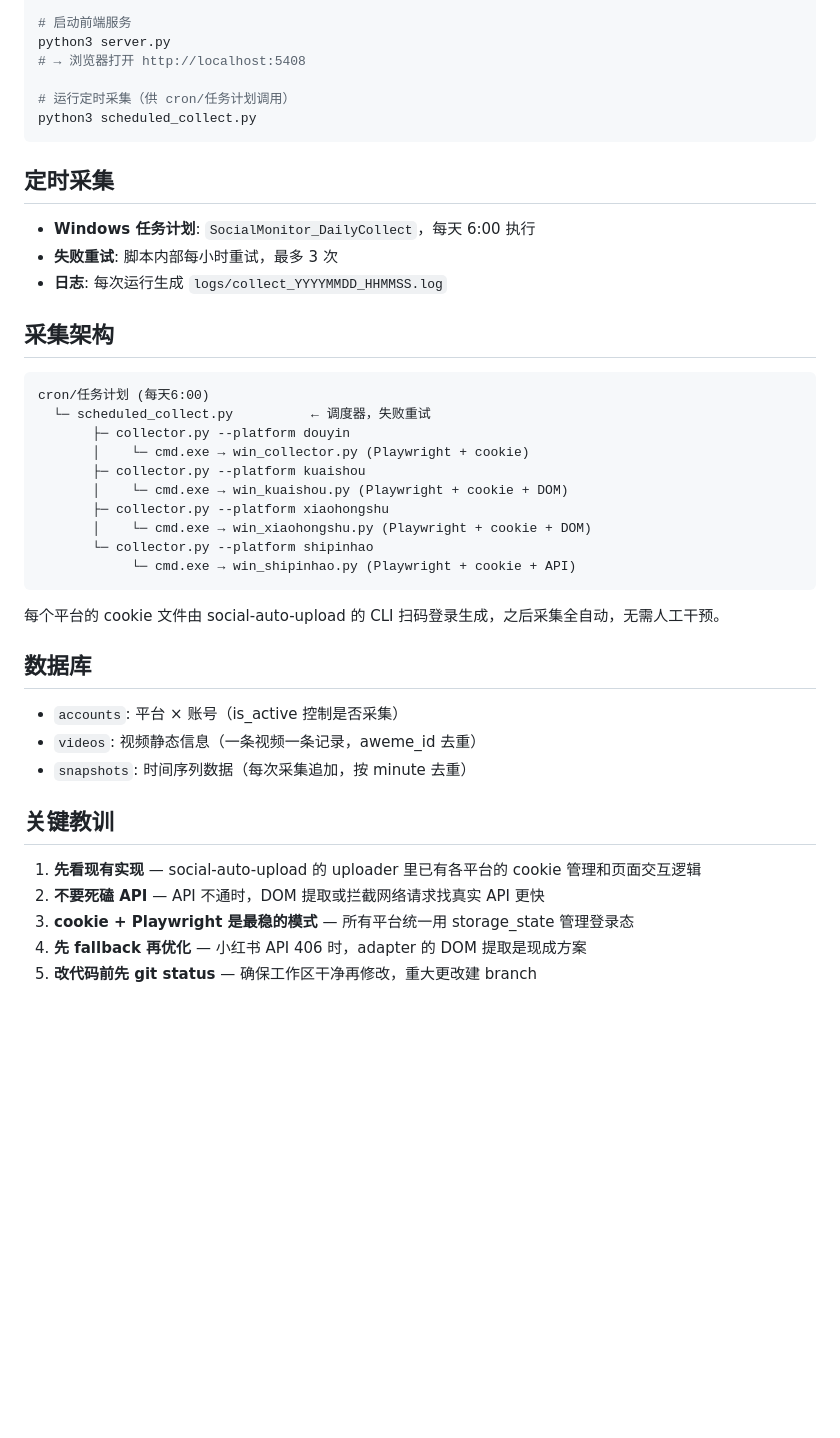
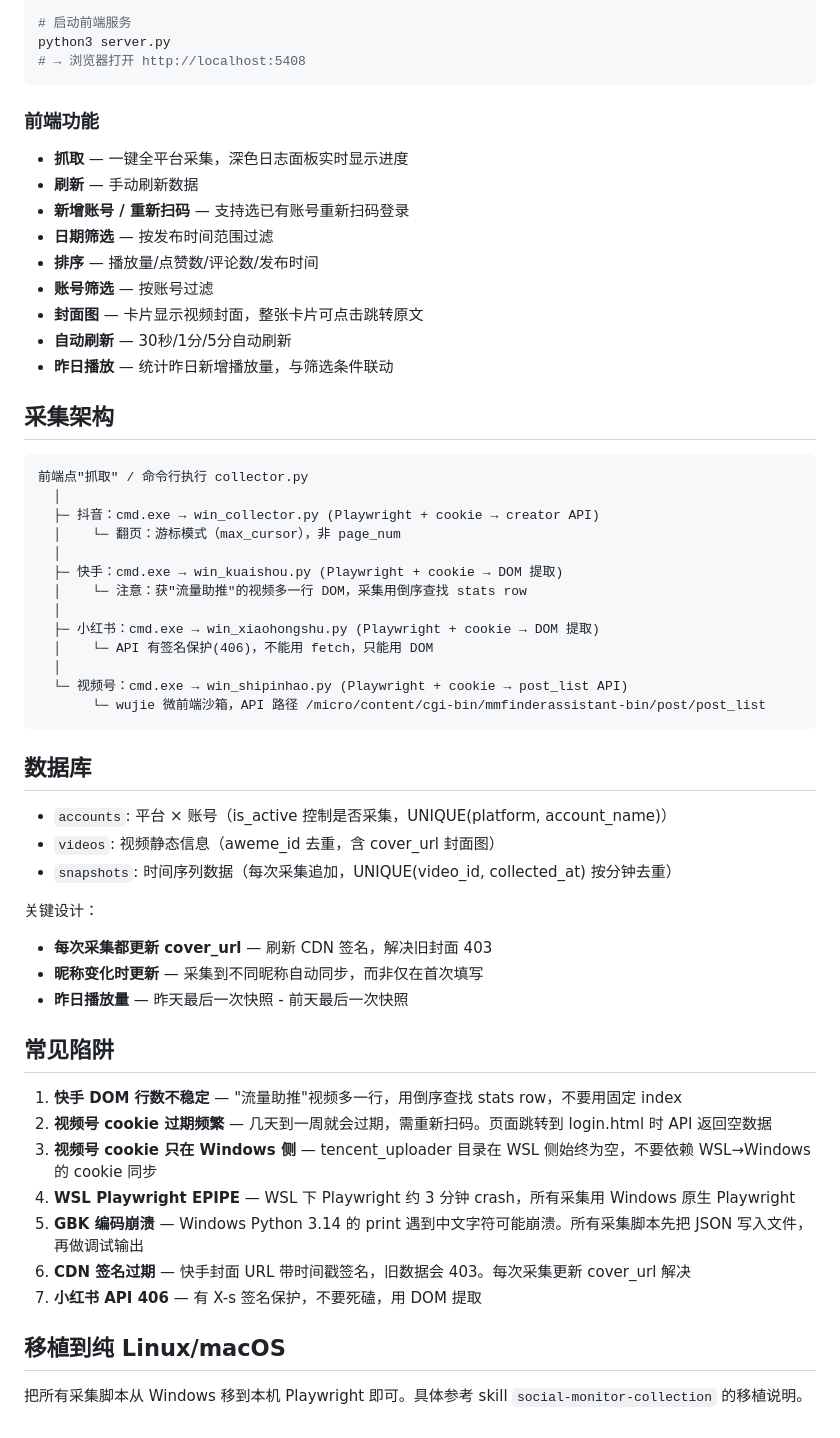
Before and after one commit to eric1981/social-monitor, a Markdown page: README.md, the part around one of its changes. GitHub-like rendering; blank space fills up the shorter version.

Commit message:
docs: 更新README，涵盖封面图、采集进度、CDN签名、常见陷阱等

````diff
--- a/README.md
+++ b/README.md
@@ -62,44 +65,59 @@ python3 collector.py --account benxian1
 # 启动前端服务
 python3 server.py
 # → 浏览器打开 http://localhost:5408
-
-# 运行定时采集（供 cron/任务计划调用）
-python3 scheduled_collect.py
 ```
 
-## 定时采集
+### 前端功能
 
-- **Windows 任务计划**: `SocialMonitor_DailyCollect`，每天 6:00 执行
-- **失败重试**: 脚本内部每小时重试，最多 3 次
-- **日志**: 每次运行生成 `logs/collect_YYYYMMDD_HHMMSS.log`
+- **抓取** — 一键全平台采集，深色日志面板实时显示进度
+- **刷新** — 手动刷新数据
+- **新增账号 / 重新扫码** — 支持选已有账号重新扫码登录
+- **日期筛选** — 按发布时间范围过滤
+- **排序** — 播放量/点赞数/评论数/发布时间
+- **账号筛选** — 按账号过滤
+- **封面图** — 卡片显示视频封面，整张卡片可点击跳转原文
+- **自动刷新** — 30秒/1分/5分自动刷新
+- **昨日播放** — 统计昨日新增播放量，与筛选条件联动
 
 ## 采集架构
 
 ```
-cron/任务计划 (每天6:00)
-  └─ scheduled_collect.py          ← 调度器，失败重试
-       ├─ collector.py --platform douyin
-       │    └─ cmd.exe → win_collector.py (Playwright + cookie)
-       ├─ collector.py --platform kuaishou
-       │    └─ cmd.exe → win_kuaishou.py (Playwright + cookie + DOM)
-       ├─ collector.py --platform xiaohongshu
-       │    └─ cmd.exe → win_xiaohongshu.py (Playwright + cookie + DOM)
-       └─ collector.py --platform shipinhao
-            └─ cmd.exe → win_shipinhao.py (Playwright + cookie + API)
+前端点"抓取" / 命令行执行 collector.py
+  │
+  ├─ 抖音：cmd.exe → win_collector.py (Playwright + cookie → creator API)
+  │    └─ 翻页：游标模式（max_cursor），非 page_num
+  │
+  ├─ 快手：cmd.exe → win_kuaishou.py (Playwright + cookie → DOM 提取)
+  │    └─ 注意：获"流量助推"的视频多一行 DOM，采集用倒序查找 stats row
+  │
+  ├─ 小红书：cmd.exe → win_xiaohongshu.py (Playwright + cookie → DOM 提取)
+  │    └─ API 有签名保护(406)，不能用 fetch，只能用 DOM
+  │
+  └─ 视频号：cmd.exe → win_shipinhao.py (Playwright + cookie → post_list API)
+       └─ wujie 微前端沙箱，API 路径 /micro/content/cgi-bin/mmfinderassistant-bin/post/post_list
 ```
-
-每个平台的 cookie 文件由 social-auto-upload 的 CLI 扫码登录生成，之后采集全自动，无需人工干预。
 
 ## 数据库
 
-- `accounts`: 平台 × 账号（is_active 控制是否采集）
-- `videos`: 视频静态信息（一条视频一条记录，aweme_id 去重）
-- `snapshots`: 时间序列数据（每次采集追加，按 minute 去重）
+- `accounts`: 平台 × 账号（is_active 控制是否采集，UNIQUE(platform, account_name)）
+- `videos`: 视频静态信息（aweme_id 去重，含 cover_url 封面图）
+- `snapshots`: 时间序列数据（每次采集追加，UNIQUE(video_id, collected_at) 按分钟去重）
 
-## 关键教训
+关键设计：
+- **每次采集都更新 cover_url** — 刷新 CDN 签名，解决旧封面 403
+- **昵称变化时更新** — 采集到不同昵称自动同步，而非仅在首次填写
+- **昨日播放量** — 昨天最后一次快照 - 前天最后一次快照
 
-1. **先看现有实现** — social-auto-upload 的 uploader 里已有各平台的 cookie 管理和页面交互逻辑
-2. **不要死磕 API** — API 不通时，DOM 提取或拦截网络请求找真实 API 更快
-3. **cookie + Playwright 是最稳的模式** — 所有平台统一用 storage_state 管理登录态
-4. **先 fallback 再优化** — 小红书 API 406 时，adapter 的 DOM 提取是现成方案
-5. **改代码前先 git status** — 确保工作区干净再修改，重大更改建 branch
+## 常见陷阱
+
+1. **快手 DOM 行数不稳定** — "流量助推"视频多一行，用倒序查找 stats row，不要用固定 index
+2. **视频号 cookie 过期频繁** — 几天到一周就会过期，需重新扫码。页面跳转到 login.html 时 API 返回空数据
+3. **视频号 cookie 只在 Windows 侧** — tencent_uploader 目录在 WSL 侧始终为空，不要依赖 WSL→Windows 的 cookie 同步
+4. **WSL Playwright EPIPE** — WSL 下 Playwright 约 3 分钟 crash，所有采集用 Windows 原生 Playwright
+5. **GBK 编码崩溃** — Windows Python 3.14 的 print 遇到中文字符可能崩溃。所有采集脚本先把 JSON 写入文件，再做调试输出
+6. **CDN 签名过期** — 快手封面 URL 带时间戳签名，旧数据会 403。每次采集更新 cover_url 解决
+7. **小红书 API 406** — 有 X-s 签名保护，不要死磕，用 DOM 提取
+
+## 移植到纯 Linux/macOS
+
+把所有采集脚本从 Windows 移到本机 Playwright 即可。具体参考 skill `social-monitor-collection` 的移植说明。
````
Also changed, not shown: other parts of README.md (+17 -14 lines).
